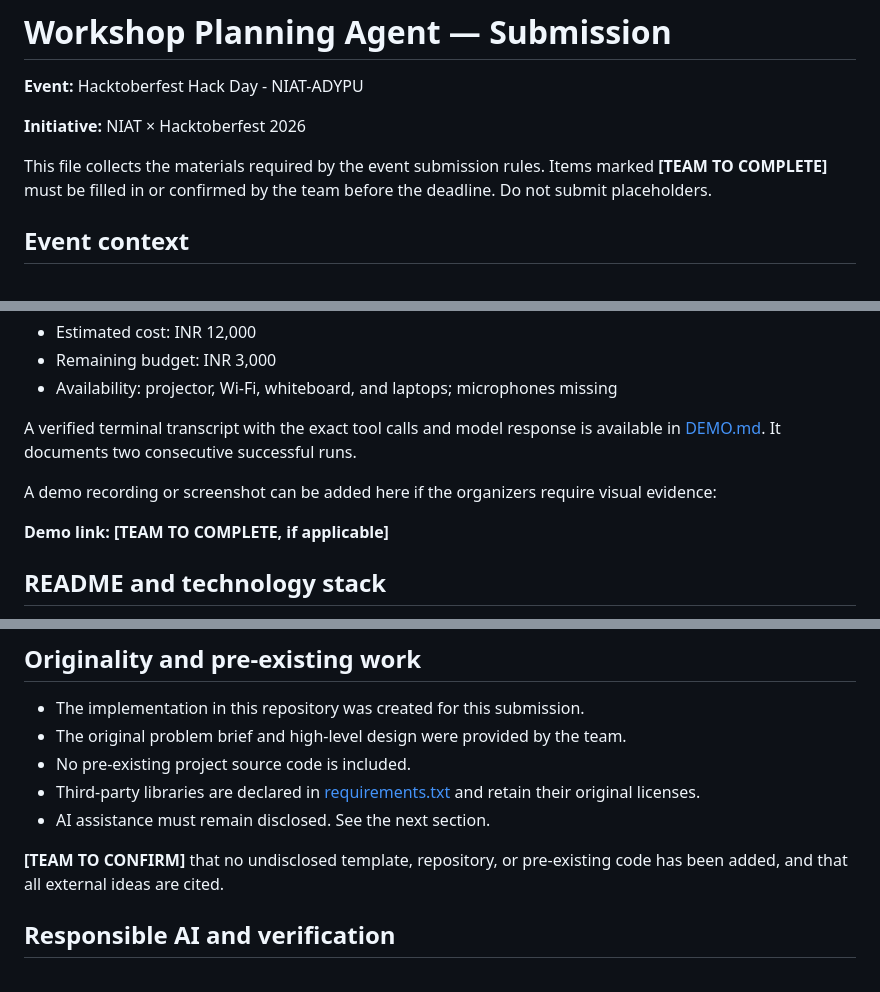
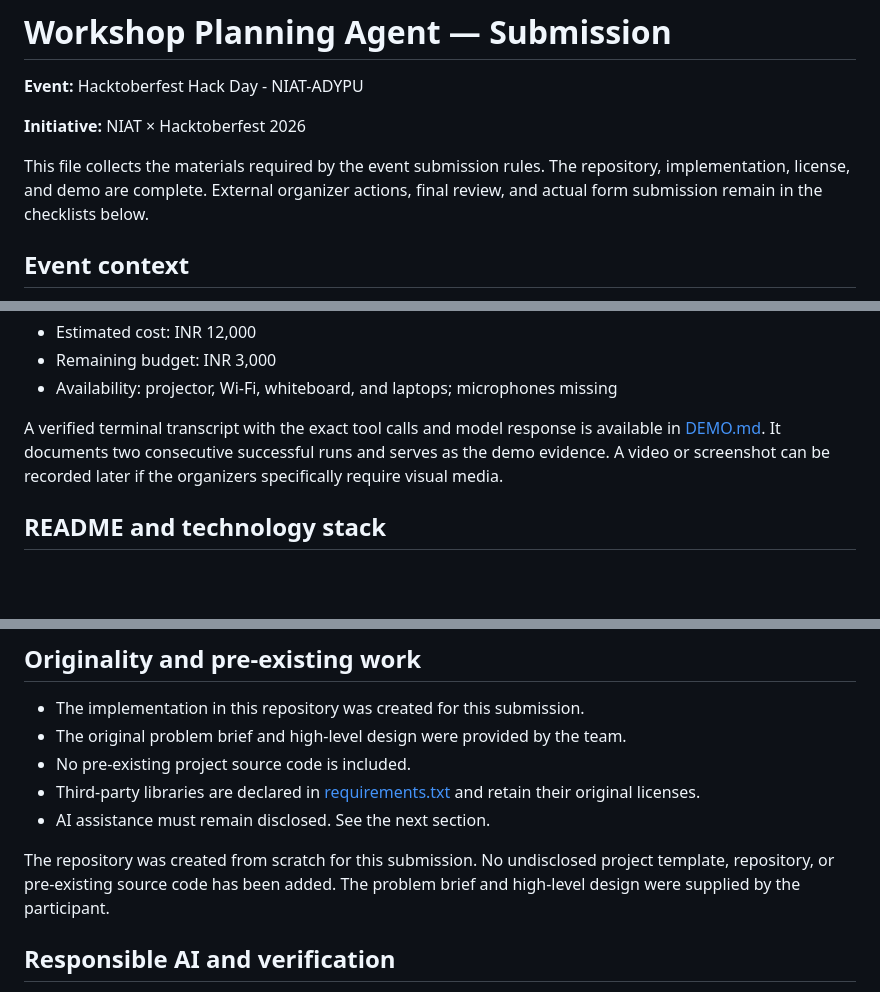
Before and after one commit to cyber-suraj/workshop-planning-agent, a Markdown page: SUBMISSION.md, 3 parts joined by grey strips. Drawn GitHub-style; blank space fills up the shorter version.

Commit message:
Finalize solo submission details and demo evidence

```diff
--- a/SUBMISSION.md
+++ b/SUBMISSION.md
@@ -4,9 +4,10 @@
 
 **Initiative:** NIAT × Hacktoberfest 2026
 
-This file collects the materials required by the event submission rules. Items
-marked **[TEAM TO COMPLETE]** must be filled in or confirmed by the team before
-the deadline. Do not submit placeholders.
+This file collects the materials required by the event submission rules. The
+repository, implementation, license, and demo are complete. External organizer
+actions, final review, and actual form submission remain in the checklists
+below.
 
 ## Event context
 
@@ -97,12 +98,9 @@ For the sample workshop, the deterministic results are:
 - Availability: projector, Wi-Fi, whiteboard, and laptops; microphones missing
 
 A verified terminal transcript with the exact tool calls and model response is
-available in [DEMO.md](DEMO.md). It documents two consecutive successful runs.
-
-A demo recording or screenshot can be added here if the organizers require
-visual evidence:
-
-**Demo link:** **[TEAM TO COMPLETE, if applicable]**
+available in [DEMO.md](DEMO.md). It documents two consecutive successful runs
+and serves as the demo evidence. A video or screenshot can be recorded later if
+the organizers specifically require visual media.
 
 ## README and technology stack
 
@@ -145,8 +143,9 @@ Python SDK, and `llama3.1:8b` served locally.
   retain their original licenses.
 - AI assistance must remain disclosed. See the next section.
 
-**[TEAM TO CONFIRM]** that no undisclosed template, repository, or pre-existing
-code has been added, and that all external ideas are cited.
+The repository was created from scratch for this submission. No undisclosed
+project template, repository, or pre-existing source code has been added. The
+problem brief and high-level design were supplied by the participant.
 
 ## Responsible AI and verification
 
```
Also changed, not shown: other parts of SUBMISSION.md (+3 -2 lines).
